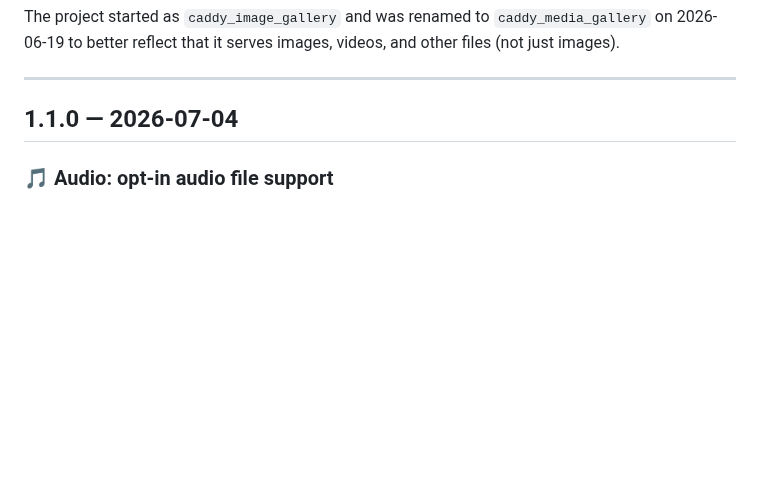
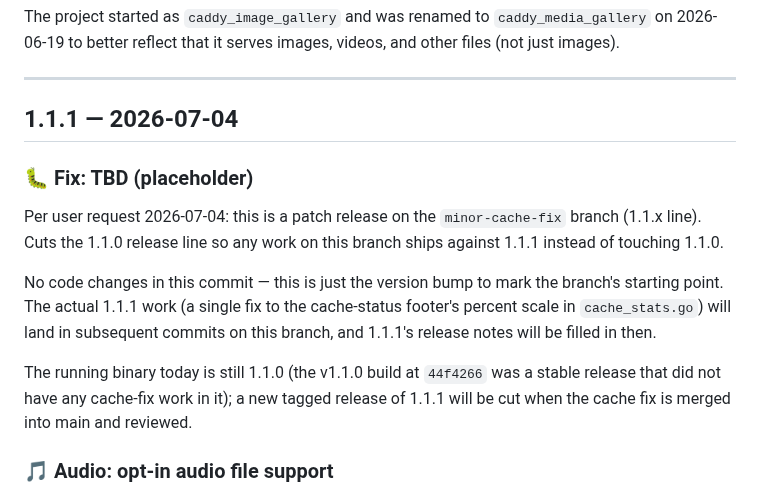
Before and after one commit to synapticloop/caddy_media_gallery, a Markdown page: CHANGELOG.md, the part around the change. GitHub-like rendering; blank space fills up the shorter version.

Commit message:
docs: bump version to 1.1.1 on minor-cache-fix branch
Per user request 2026-07-04: create a new branch
`minor-cache-fix` and bump the version to 1.1.1
(another patch release on the 1.1.x line, addressing
the cache-status-percent display bug that was reported
on 2026-07-04: the footer was showing "53" (= 83% of
the cap, scaled to 0-100) instead of the expected
hex value scaled to 0-255 — the same full-byte range
used by the YY/ZZ/AA peak-eviction fields, where 100%
maps to 0xFF). The user identified the bug: the math
should be `pct * 255` not `pct * 100` so 100% maps to
0xFF (the full byte range, matching the YY/ZZ/AA
peak-eviction fields which already use 0-255).

Branch origin: split from `main` at `44f4266` (the
post-1.1.0 docs-commit on main). The branch was
created fresh (from main) since main is the canonical
integration point.

CHANGES (docs-only, no code):

  README.md
    - Updated the top blockquote from "Release 1.1.0" to
      "Release 1.1.1 — patch release on the 1.1.x line".
    - Updated the "pin to `1.1.0`" language to "pin to
      `1.1.1`" for consistency.

  CHANGELOG.md
    - Added a `1.1.1 — 2026-07-04` section ABOVE the
      `1.1.0` section. Documents the version bump, the
      `minor-cache-fix` branch context, and notes that
      no code changes ship in this commit (the cache
      percent display fix will follow in a separate
      commit on this branch).
    - The new section includes a placeholder for the
      fix details — the actual fix content will be filled
      in by the next commit on this branch.
    - All prior release sections (1.1.0, 1.0.3, 1.0.2,
      1.0.1, 1.0.0) are unchanged — they remain as
      historical release entries.

NO CODE CHANGES — this is a pure version bump + docs
marker. The running Caddy binary is still 1.1.0 (the
v1.1.0 build at 5ca8e46 / 44f4266 was a stable release
that did not have the cache-percent fix in it); a new
tagged release of 1.1.1 will be cut when the cache
percent fix is merged into main and reviewed.

The actual code change (renaming CacheUsagePercent →
CacheUsageFractionHex255 + multiplying by 255 instead
of 100) will be the next commit on this branch. The
reason this is a separate commit: the version bump marks
the START of the branch (per the project's existing
pattern) and the code change is the actual work.

A v1.1.1 release tag will be cut at the merge commit
when the work is done.

```diff
--- a/CHANGELOG.md
+++ b/CHANGELOG.md
@@ -9,7 +9,27 @@ on 2026-06-19 to better reflect that it serves images, videos, and other files
 
 ---
 
-## 1.1.0 — 2026-07-04
+## 1.1.1 — 2026-07-04
+
+### 🐛 Fix: TBD (placeholder)
+
+Per user request 2026-07-04: this is a patch release
+on the `minor-cache-fix` branch (1.1.x line). Cuts the
+1.1.0 release line so any work on this branch ships
+against 1.1.1 instead of touching 1.1.0.
+
+No code changes in this commit — this is just the
+version bump to mark the branch's starting point. The
+actual 1.1.1 work (a single fix to the cache-status
+footer's percent scale in `cache_stats.go`) will land
+in subsequent commits on this branch, and 1.1.1's
+release notes will be filled in then.
+
+The running binary today is still 1.1.0 (the v1.1.0
+build at `44f4266` was a stable release that did not
+have any cache-fix work in it); a new tagged release
+of 1.1.1 will be cut when the cache fix is merged
+into main and reviewed.
 
 ### 🎵 Audio: opt-in audio file support
 
```
Also changed, not shown: README.md (+1 -1 lines).
